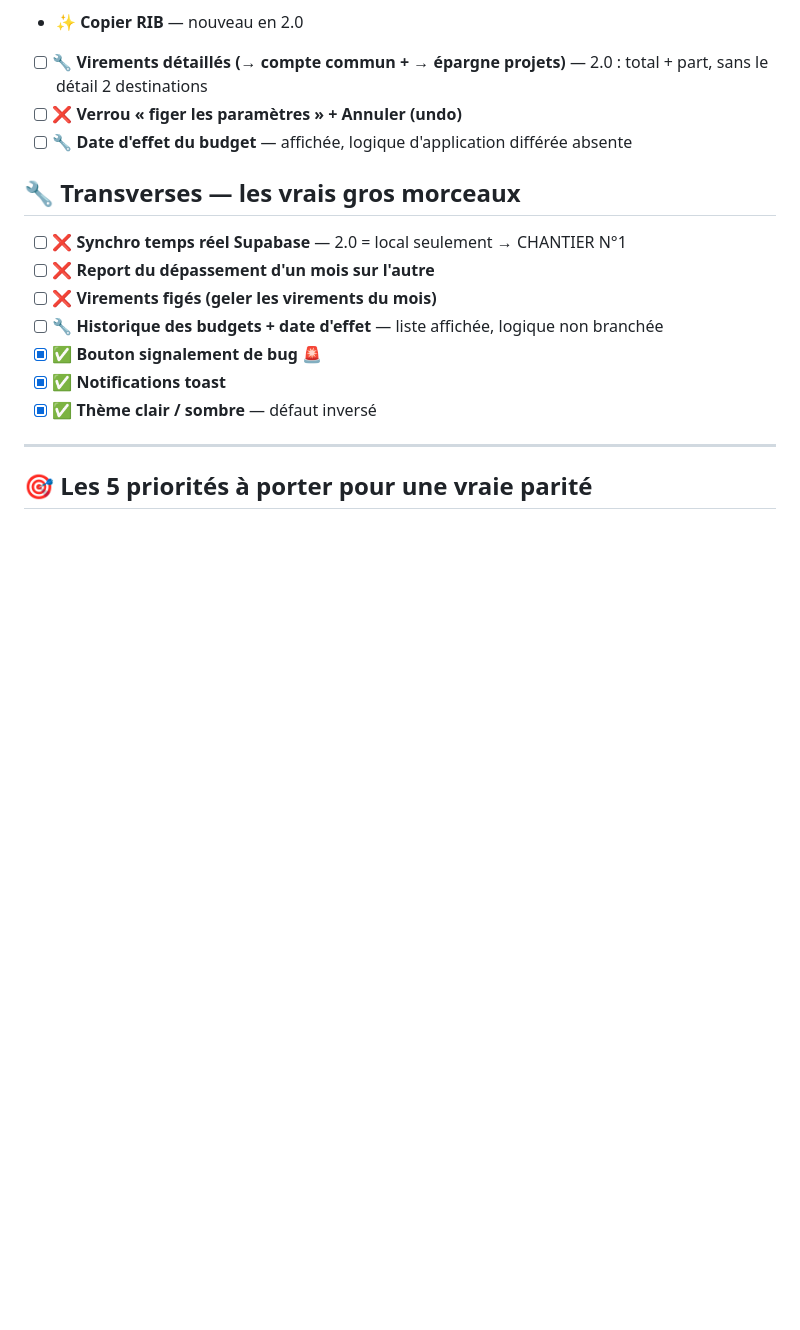
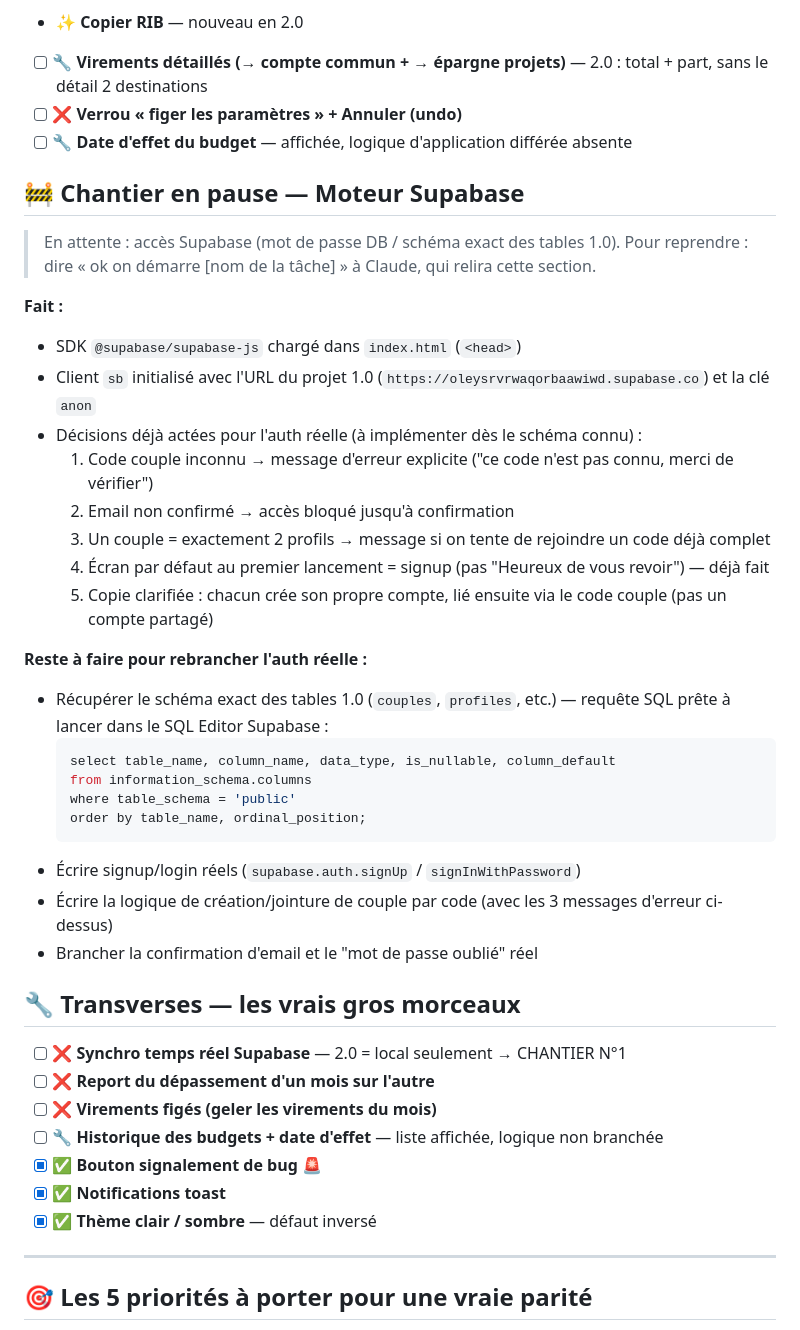
Before and after one commit to Funrider123/budgetadeux-2-0, a Markdown page: CHECKLIST-1.0-vers-2.0.md, the part around the change. GitHub-like rendering; blank space fills up the shorter version.

Commit message:
Document Supabase engine work as paused, pending DB access
Records what's done (SDK wired, UX decisions) and what's left (schema, real auth logic) so the task can be resumed cleanly later.

Co-Authored-By: Claude Sonnet 4.6 <noreply@anthropic.com>
Claude-Session: https://claude.ai/code/session_011faedBfe9aZkUArWxYU3ie

````diff
--- a/CHECKLIST-1.0-vers-2.0.md
+++ b/CHECKLIST-1.0-vers-2.0.md
@@ -96,6 +96,32 @@ La 2.0 est aujourd'hui une **maquette front-end** : les écrans sont dessinés e
 - [ ] ❌ **Verrou « figer les paramètres » + Annuler (undo)**
 - [ ] 🔧 **Date d'effet du budget** — affichée, logique d'application différée absente
 
+## 🚧 Chantier en pause — Moteur Supabase
+> En attente : accès Supabase (mot de passe DB / schéma exact des tables 1.0).
+> Pour reprendre : dire « ok on démarre [nom de la tâche] » à Claude, qui relira cette section.
+
+**Fait :**
+- SDK `@supabase/supabase-js` chargé dans `index.html` (`<head>`)
+- Client `sb` initialisé avec l'URL du projet 1.0 (`https://oleysrvrwaqorbaawiwd.supabase.co`) et la clé `anon`
+- Décisions déjà actées pour l'auth réelle (à implémenter dès le schéma connu) :
+  1. Code couple inconnu → message d'erreur explicite ("ce code n'est pas connu, merci de vérifier")
+  2. Email non confirmé → accès bloqué jusqu'à confirmation
+  3. Un couple = exactement 2 profils → message si on tente de rejoindre un code déjà complet
+  4. Écran par défaut au premier lancement = signup (pas "Heureux de vous revoir") — déjà fait
+  5. Copie clarifiée : chacun crée son propre compte, lié ensuite via le code couple (pas un compte partagé)
+
+**Reste à faire pour rebrancher l'auth réelle :**
+- Récupérer le schéma exact des tables 1.0 (`couples`, `profiles`, etc.) — requête SQL prête à lancer dans le SQL Editor Supabase :
+  ```sql
+  select table_name, column_name, data_type, is_nullable, column_default
+  from information_schema.columns
+  where table_schema = 'public'
+  order by table_name, ordinal_position;
+  ```
+- Écrire signup/login réels (`supabase.auth.signUp` / `signInWithPassword`)
+- Écrire la logique de création/jointure de couple par code (avec les 3 messages d'erreur ci-dessus)
+- Brancher la confirmation d'email et le "mot de passe oublié" réel
+
 ## 🔧 Transverses — les vrais gros morceaux
 - [ ] ❌ **Synchro temps réel Supabase** — 2.0 = local seulement → CHANTIER N°1
 - [ ] ❌ **Report du dépassement d'un mois sur l'autre**
````
